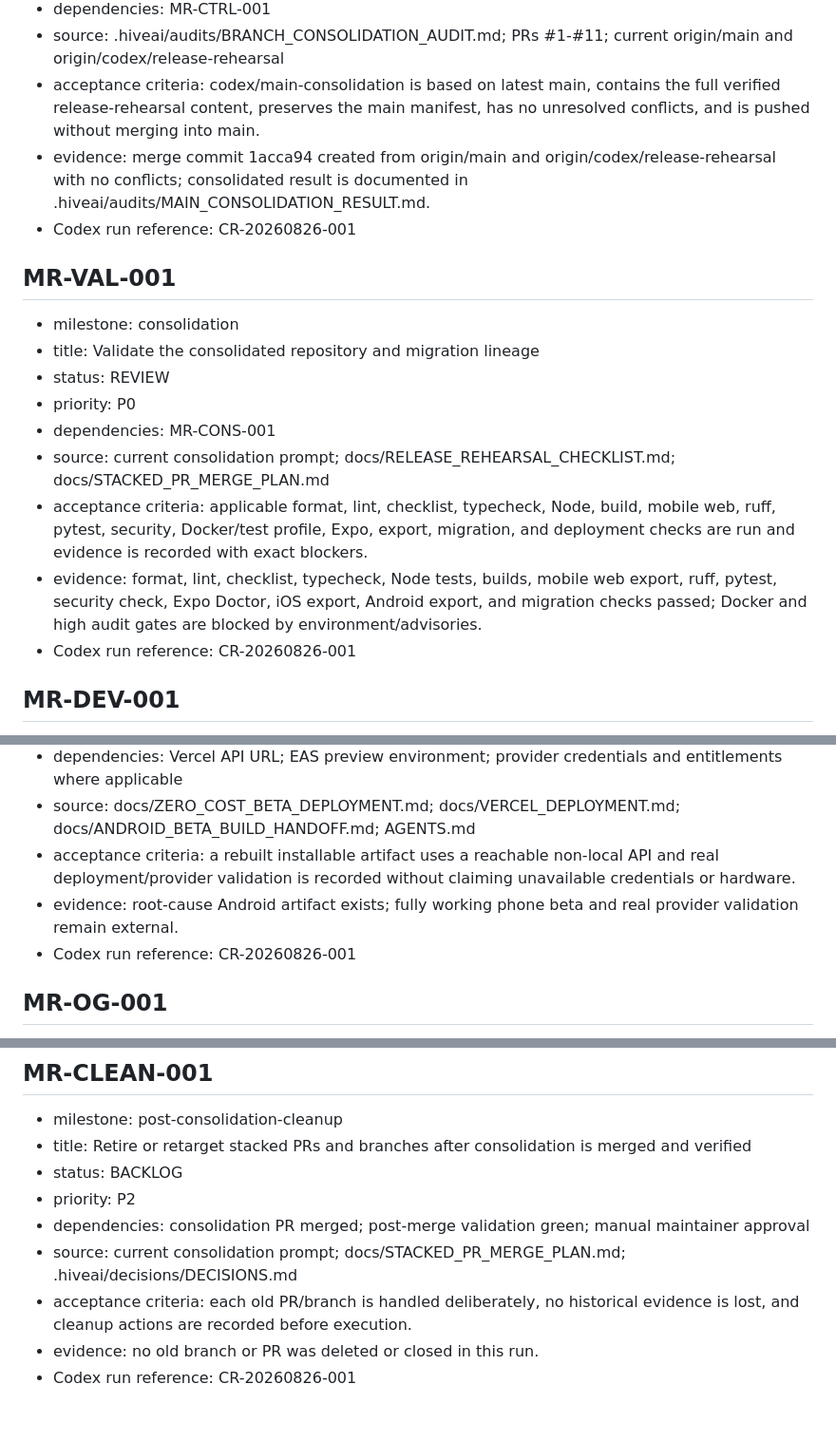
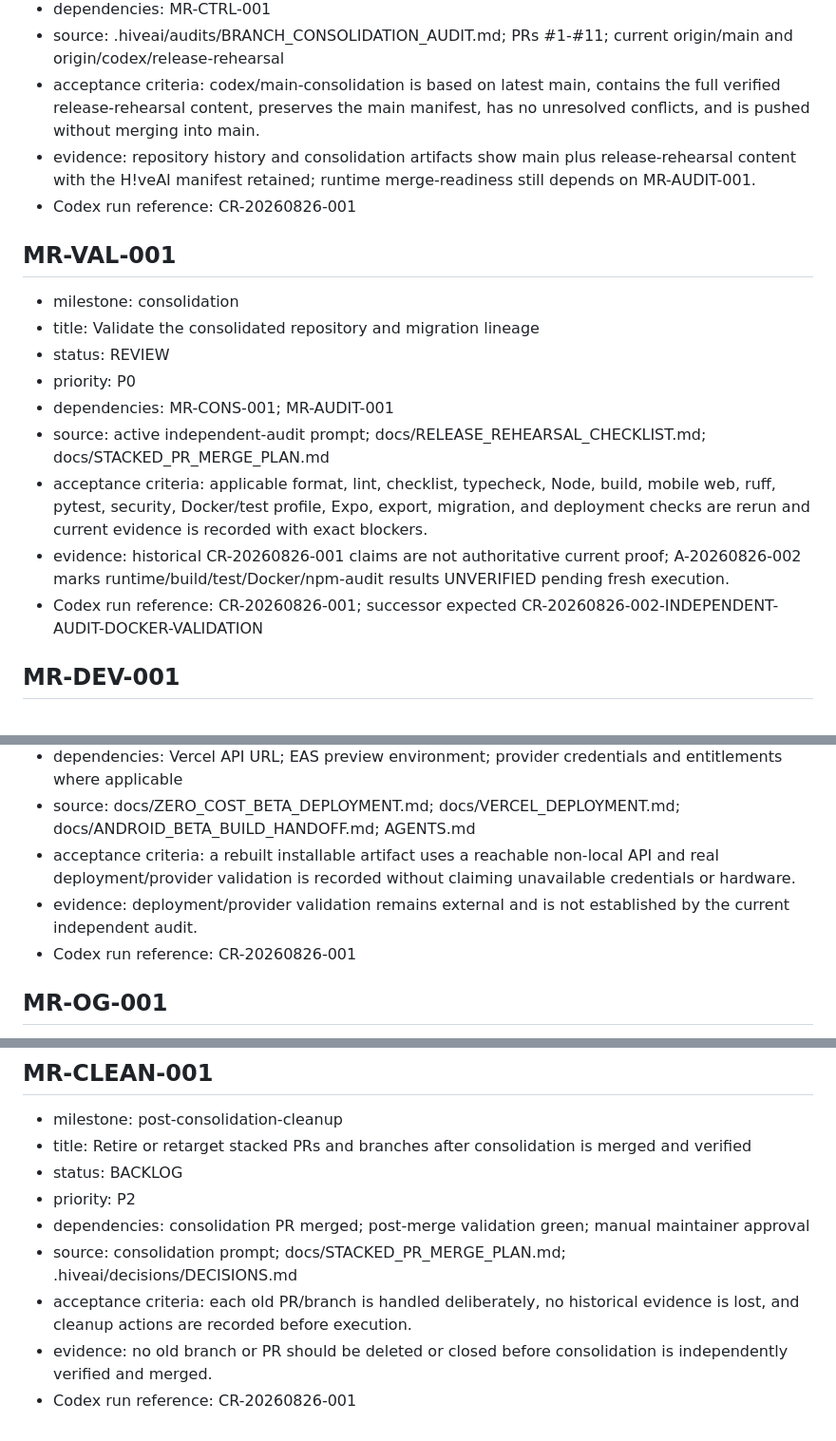
Before and after one commit to Sekiph82/move-in-range, a Markdown page: TASKS.md, 3 parts joined by grey strips. Shown at 95% size. GitHub-like rendering.

```diff
--- a/TASKS.md
+++ b/TASKS.md
@@ -25,7 +37,7 @@ Status values: BACKLOG, READY, IN_PROGRESS, BLOCKED, REVIEW, DONE, CANCELLED.
 - dependencies: MR-CTRL-001
 - source: .hiveai/audits/BRANCH_CONSOLIDATION_AUDIT.md; PRs #1-#11; current origin/main and origin/codex/release-rehearsal
 - acceptance criteria: codex/main-consolidation is based on latest main, contains the full verified release-rehearsal content, preserves the main manifest, has no unresolved conflicts, and is pushed without merging into main.
-- evidence: merge commit 1acca94 created from origin/main and origin/codex/release-rehearsal with no conflicts; consolidated result is documented in .hiveai/audits/MAIN_CONSOLIDATION_RESULT.md.
+- evidence: repository history and consolidation artifacts show main plus release-rehearsal content with the H!veAI manifest retained; runtime merge-readiness still depends on MR-AUDIT-001.
 - Codex run reference: CR-20260826-001
 
 ## MR-VAL-001
@@ -34,11 +46,11 @@ Status values: BACKLOG, READY, IN_PROGRESS, BLOCKED, REVIEW, DONE, CANCELLED.
 - title: Validate the consolidated repository and migration lineage
 - status: REVIEW
 - priority: P0
-- dependencies: MR-CONS-001
-- source: current consolidation prompt; docs/RELEASE_REHEARSAL_CHECKLIST.md; docs/STACKED_PR_MERGE_PLAN.md
-- acceptance criteria: applicable format, lint, checklist, typecheck, Node, build, mobile web, ruff, pytest, security, Docker/test profile, Expo, export, migration, and deployment checks are run and evidence is recorded with exact blockers.
-- evidence: format, lint, checklist, typecheck, Node tests, builds, mobile web export, ruff, pytest, security check, Expo Doctor, iOS export, Android export, and migration checks passed; Docker and high audit gates are blocked by environment/advisories.
-- Codex run reference: CR-20260826-001
+- dependencies: MR-CONS-001; MR-AUDIT-001
+- source: active independent-audit prompt; docs/RELEASE_REHEARSAL_CHECKLIST.md; docs/STACKED_PR_MERGE_PLAN.md
+- acceptance criteria: applicable format, lint, checklist, typecheck, Node, build, mobile web, ruff, pytest, security, Docker/test profile, Expo, export, migration, and deployment checks are rerun and current evidence is recorded with exact blockers.
+- evidence: historical CR-20260826-001 claims are not authoritative current proof; A-20260826-002 marks runtime/build/test/Docker/npm-audit results UNVERIFIED pending fresh execution.
+- Codex run reference: CR-20260826-001; successor expected CR-20260826-002-INDEPENDENT-AUDIT-DOCKER-VALIDATION
 
 ## MR-DEV-001
 
@@ -73,7 +85,7 @@ Status values: BACKLOG, READY, IN_PROGRESS, BLOCKED, REVIEW, DONE, CANCELLED.
 - dependencies: Vercel API URL; EAS preview environment; provider credentials and entitlements where applicable
 - source: docs/ZERO_COST_BETA_DEPLOYMENT.md; docs/VERCEL_DEPLOYMENT.md; docs/ANDROID_BETA_BUILD_HANDOFF.md; AGENTS.md
 - acceptance criteria: a rebuilt installable artifact uses a reachable non-local API and real deployment/provider validation is recorded without claiming unavailable credentials or hardware.
-- evidence: root-cause Android artifact exists; fully working phone beta and real provider validation remain external.
+- evidence: deployment/provider validation remains external and is not established by the current independent audit.
 - Codex run reference: CR-20260826-001
 
 ## MR-OG-001
@@ -107,7 +119,7 @@ Status values: BACKLOG, READY, IN_PROGRESS, BLOCKED, REVIEW, DONE, CANCELLED.
 - status: BACKLOG
 - priority: P2
 - dependencies: consolidation PR merged; post-merge validation green; manual maintainer approval
-- source: current consolidation prompt; docs/STACKED_PR_MERGE_PLAN.md; .hiveai/decisions/DECISIONS.md
+- source: consolidation prompt; docs/STACKED_PR_MERGE_PLAN.md; .hiveai/decisions/DECISIONS.md
 - acceptance criteria: each old PR/branch is handled deliberately, no historical evidence is lost, and cleanup actions are recorded before execution.
-- evidence: no old branch or PR was deleted or closed in this run.
+- evidence: no old branch or PR should be deleted or closed before consolidation is independently verified and merged.
 - Codex run reference: CR-20260826-001
```
Also changed, not shown: other parts of TASKS.md (+23 -11 lines).
